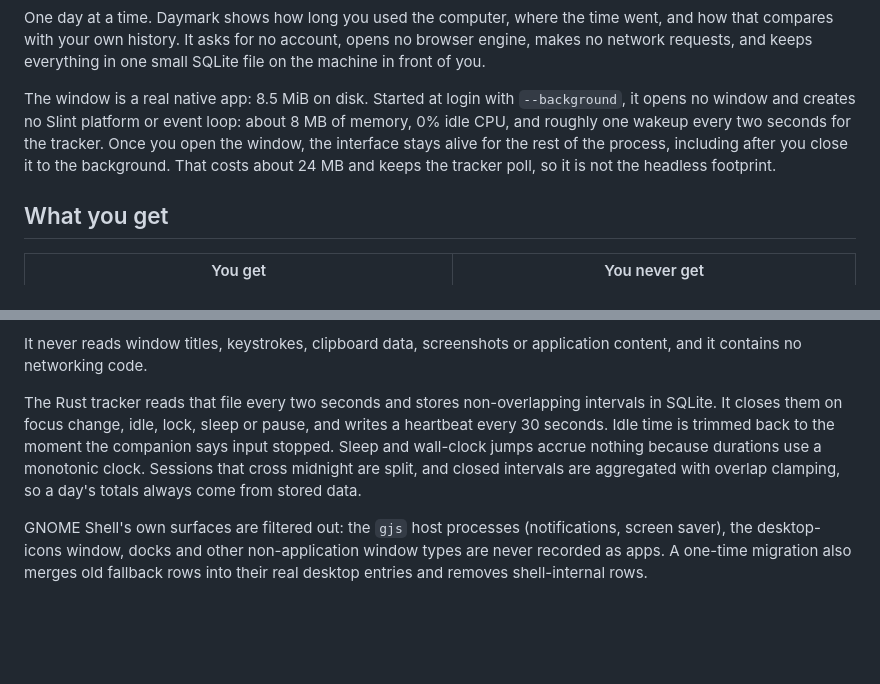
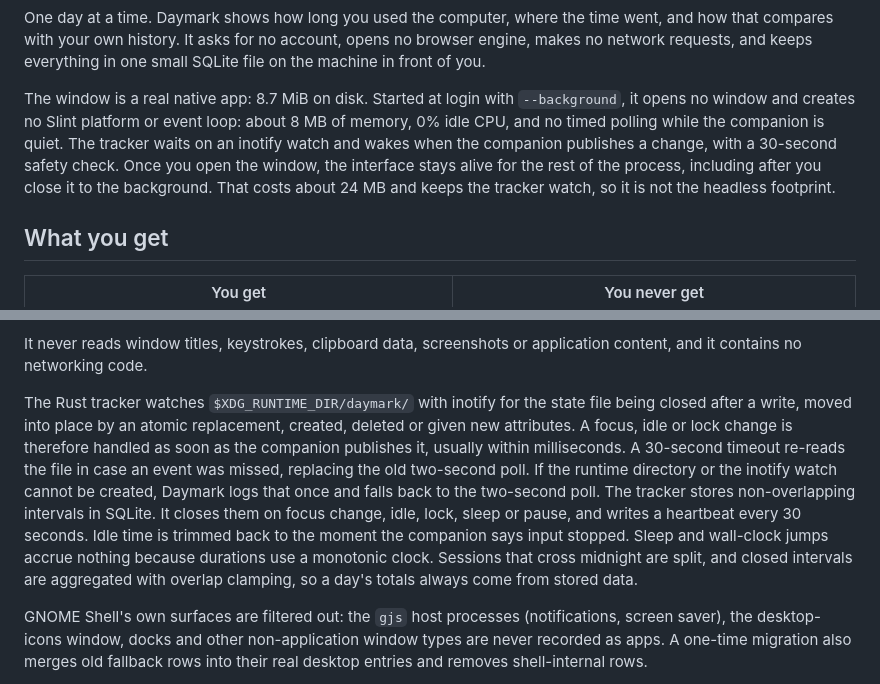
Before and after one commit to 101xAnshu/daymark, a Markdown page: README.md, 2 parts joined by grey strips. Rendered like a GitHub page; blank space fills up the shorter version.

```diff
--- a/README.md
+++ b/README.md
@@ -41,12 +41,14 @@ went, and how that compares with your own history. It asks for no account, opens
 no browser engine, makes no network requests, and keeps everything in one small
 SQLite file on the machine in front of you.
 
-The window is a real native app: 8.5 MiB on disk. Started at login with
+The window is a real native app: 8.7 MiB on disk. Started at login with
 `--background`, it opens no window and creates no Slint platform or event loop:
-about 8 MB of memory, 0% idle CPU, and roughly one wakeup every two seconds for
-the tracker. Once you open the window, the interface stays alive for the rest of
-the process, including after you close it to the background. That costs about
-24 MB and keeps the tracker poll, so it is not the headless footprint.
+about 8 MB of memory, 0% idle CPU, and no timed polling while the companion is
+quiet. The tracker waits on an inotify watch and wakes when the companion
+publishes a change, with a 30-second safety check. Once you open the window, the
+interface stays alive for the rest of the process, including after you close it
+to the background. That costs about 24 MB and keeps the tracker watch, so it is
+not the headless footprint.
 
 ## What you get
 
@@ -252,13 +254,19 @@ The companion publishes only this to `$XDG_RUNTIME_DIR/daymark/state.json`:
 It never reads window titles, keystrokes, clipboard data, screenshots or
 application content, and it contains no networking code.
 
-The Rust tracker reads that file every two seconds and stores non-overlapping
-intervals in SQLite. It closes them on focus change, idle, lock, sleep or pause,
-and writes a heartbeat every 30 seconds. Idle time is trimmed back to the moment
-the companion says input stopped. Sleep and wall-clock jumps accrue nothing
-because durations use a monotonic clock. Sessions that cross midnight are split,
-and closed intervals are aggregated with overlap clamping, so a day's totals
-always come from stored data.
+The Rust tracker watches `$XDG_RUNTIME_DIR/daymark/` with inotify for the state
+file being closed after a write, moved into place by an atomic replacement,
+created, deleted or given new attributes. A focus, idle or lock change is
+therefore handled as soon as the companion publishes it, usually within
+milliseconds. A 30-second timeout re-reads the file in case an event was missed,
+replacing the old two-second poll. If the runtime directory or the inotify watch
+cannot be created, Daymark logs that once and falls back to the two-second poll.
+The tracker stores non-overlapping intervals in SQLite. It closes them on focus
+change, idle, lock, sleep or pause, and writes a heartbeat every 30 seconds.
+Idle time is trimmed back to the moment the companion says input stopped. Sleep
+and wall-clock jumps accrue nothing because durations use a monotonic clock.
+Sessions that cross midnight are split, and closed intervals are aggregated with
+overlap clamping, so a day's totals always come from stored data.
 
 GNOME Shell's own surfaces are filtered out: the `gjs` host processes
 (notifications, screen saver), the desktop-icons window, docks and other
```
Also changed, not shown: other parts of README.md (+33 -21 lines).
